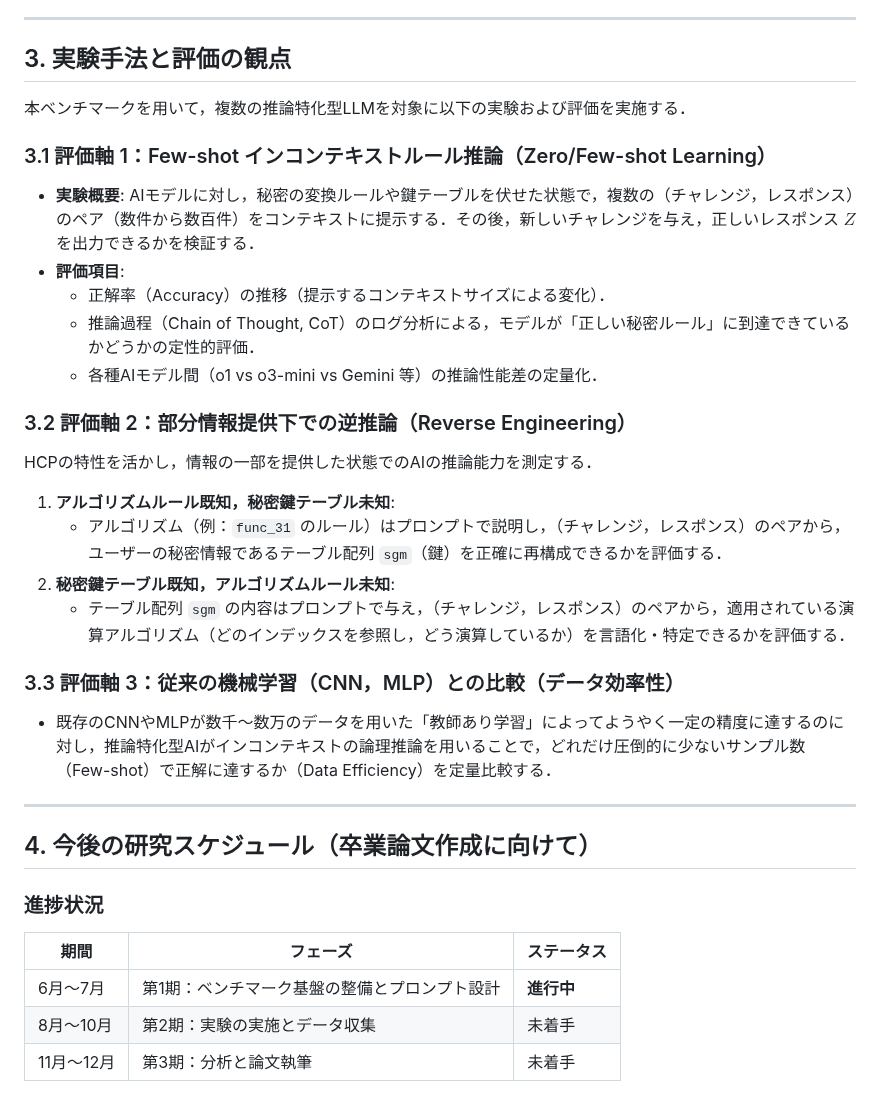
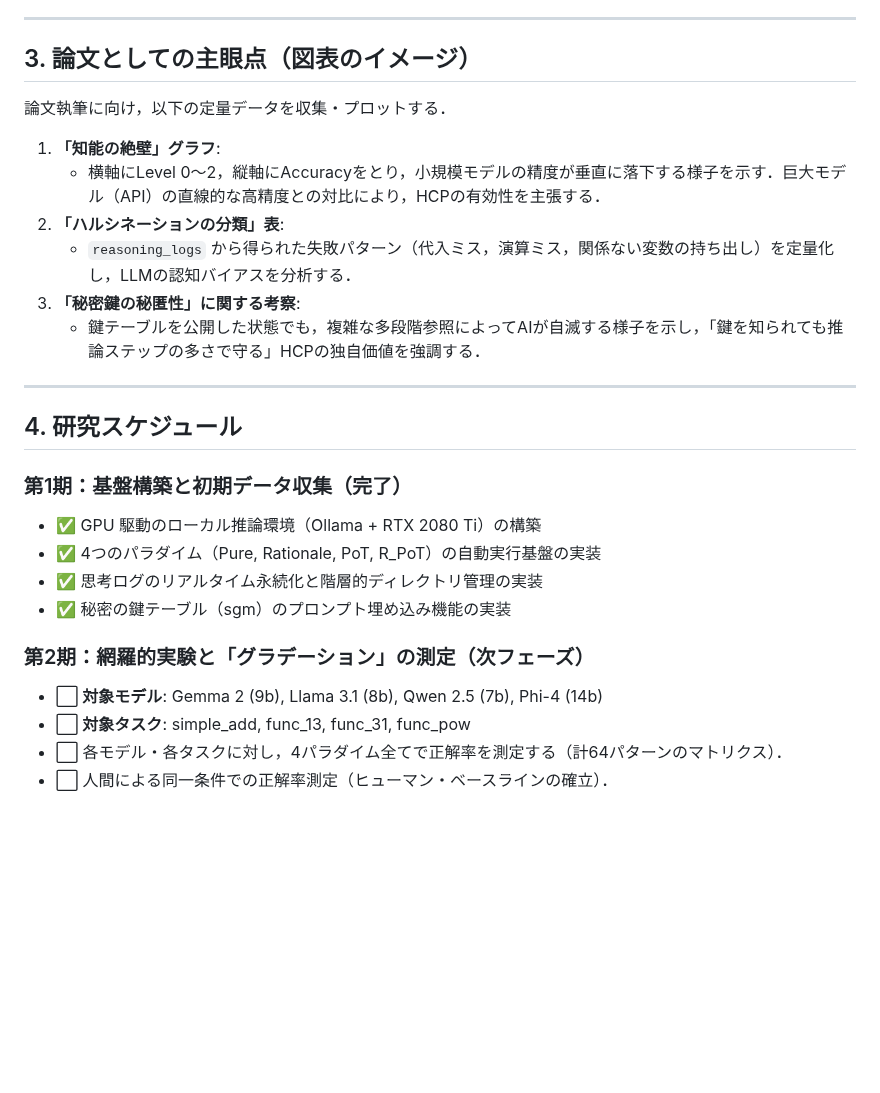
Before and after one commit to Naruto-Takahashi/human-computable-passwords, a Markdown page: research/log/plan.md, the part around one of its changes. Rendered like a GitHub page; blank space fills up the shorter version.

```diff
--- a/research/log/plan.md
+++ b/research/log/plan.md
@@ -41,35 +33,29 @@ HCPは以下の特徴を備えており，AIの推論ベンチマークとして
 
 ---
 
-## 3. 実験手法と評価の観点
-本ベンチマークを用いて，複数の推論特化型LLMを対象に以下の実験および評価を実施する．
+## 3. 論文としての主眼点（図表のイメージ）
+論文執筆に向け，以下の定量データを収集・プロットする．
 
-### 3.1 評価軸 1：Few-shot インコンテキストルール推論（Zero/Few-shot Learning）
-- **実験概要**: AIモデルに対し，秘密の変換ルールや鍵テーブルを伏せた状態で，複数の（チャレンジ，レスポンス）のペア（数件から数百件）をコンテキストに提示する．その後，新しいチャレンジを与え，正しいレスポンス $Z$ を出力できるかを検証する．
-- **評価項目**:
-  - 正解率（Accuracy）の推移（提示するコンテキストサイズによる変化）．
-  - 推論過程（Chain of Thought, CoT）のログ分析による，モデルが「正しい秘密ルール」に到達できているかどうかの定性的評価．
-  - 各種AIモデル間（o1 vs o3-mini vs Gemini 等）の推論性能差の定量化．
-
-### 3.2 評価軸 2：部分情報提供下での逆推論（Reverse Engineering）
-HCPの特性を活かし，情報の一部を提供した状態でのAIの推論能力を測定する．
-1. **アルゴリズムルール既知，秘密鍵テーブル未知**:
-   - アルゴリズム（例：`func_31` のルール）はプロンプトで説明し，（チャレンジ，レスポンス）のペアから，ユーザーの秘密情報であるテーブル配列 `sgm`（鍵）を正確に再構成できるかを評価する．
-2. **秘密鍵テーブル既知，アルゴリズムルール未知**:
-   - テーブル配列 `sgm` の内容はプロンプトで与え，（チャレンジ，レスポンス）のペアから，適用されている演算アルゴリズム（どのインデックスを参照し，どう演算しているか）を言語化・特定できるかを評価する．
-
-### 3.3 評価軸 3：従来の機械学習（CNN，MLP）との比較（データ効率性）
-- 既存のCNNやMLPが数千〜数万のデータを用いた「教師あり学習」によってようやく一定の精度に達するのに対し，推論特化型AIがインコンテキストの論理推論を用いることで，どれだけ圧倒的に少ないサンプル数（Few-shot）で正解に達するか（Data Efficiency）を定量比較する．
+1. **「知能の絶壁」グラフ**:
+   - 横軸にLevel 0〜2，縦軸にAccuracyをとり，小規模モデルの精度が垂直に落下する様子を示す．巨大モデル（API）の直線的な高精度との対比により，HCPの有効性を主張する．
+2. **「ハルシネーションの分類」表**:
+   - `reasoning_logs` から得られた失敗パターン（代入ミス，演算ミス，関係ない変数の持ち出し）を定量化し，LLMの認知バイアスを分析する．
+3. **「秘密鍵の秘匿性」に関する考察**:
+   - 鍵テーブルを公開した状態でも，複雑な多段階参照によってAIが自滅する様子を示し，「鍵を知られても推論ステップの多さで守る」HCPの独自価値を強調する．
 
 ---
 
-## 4. 今後の研究スケジュール（卒業論文作成に向けて）
+## 4. 研究スケジュール
 
-### 進捗状況
+### 第1期：基盤構築と初期データ収集（完了）
+- ✅ GPU 駆動のローカル推論環境（Ollama + RTX 2080 Ti）の構築
+- ✅ 4つのパラダイム（Pure, Rationale, PoT, R_PoT）の自動実行基盤の実装
+- ✅ 思考ログのリアルタイム永続化と階層的ディレクトリ管理の実装
+- ✅ 秘密の鍵テーブル（sgm）のプロンプト埋め込み機能の実装
 
-| 期間 | フェーズ | ステータス |
-|---|---|---|
-| 6月〜7月 | 第1期：ベンチマーク基盤の整備とプロンプト設計 | **進行中** |
-| 8月〜10月 | 第2期：実験の実施とデータ収集 | 未着手 |
-| 11月〜12月 | 第3期：分析と論文執筆 | 未着手 |
+### 第2期：網羅的実験と「グラデーション」の測定（次フェーズ）
+- ⬜ **対象モデル**: Gemma 2 (9b), Llama 3.1 (8b), Qwen 2.5 (7b), Phi-4 (14b)
+- ⬜ **対象タスク**: simple_add, func_13, func_31, func_pow
+- ⬜ 各モデル・各タスクに対し，4パラダイム全てで正解率を測定する（計64パターンのマトリクス）．
+- ⬜ 人間による同一条件での正解率測定（ヒューマン・ベースラインの確立）．
 
```
Also changed, not shown: other parts of research/log/plan.md (+28 -61 lines), research/ultimate_showdown_prompt.md (added, +105 -0 lines).
